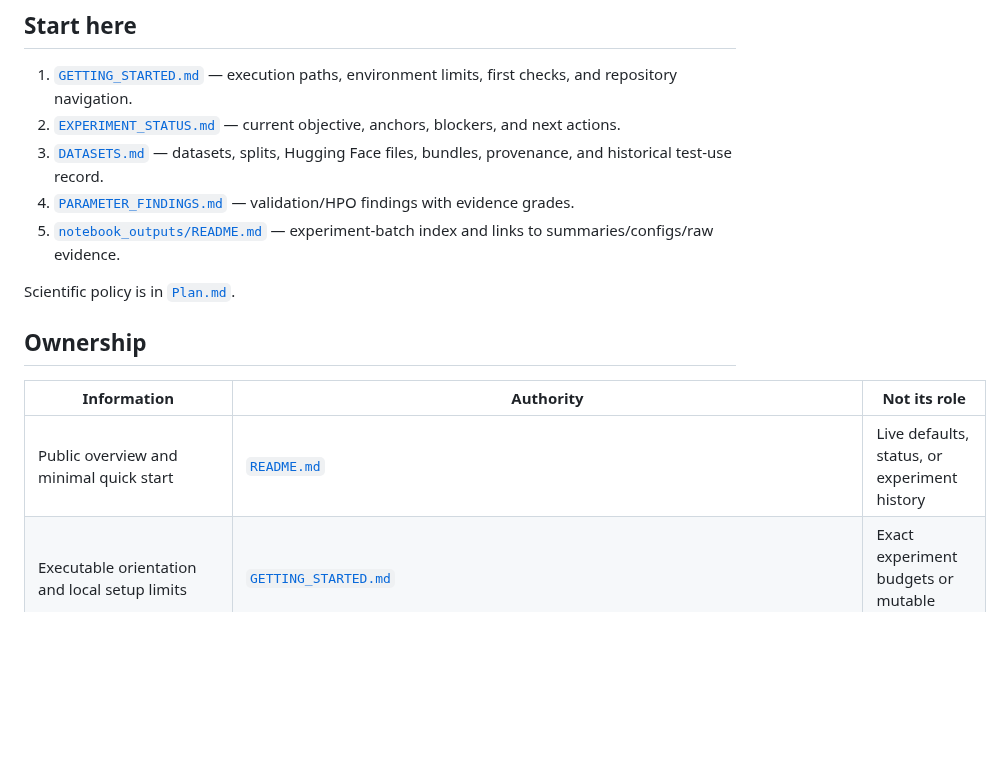
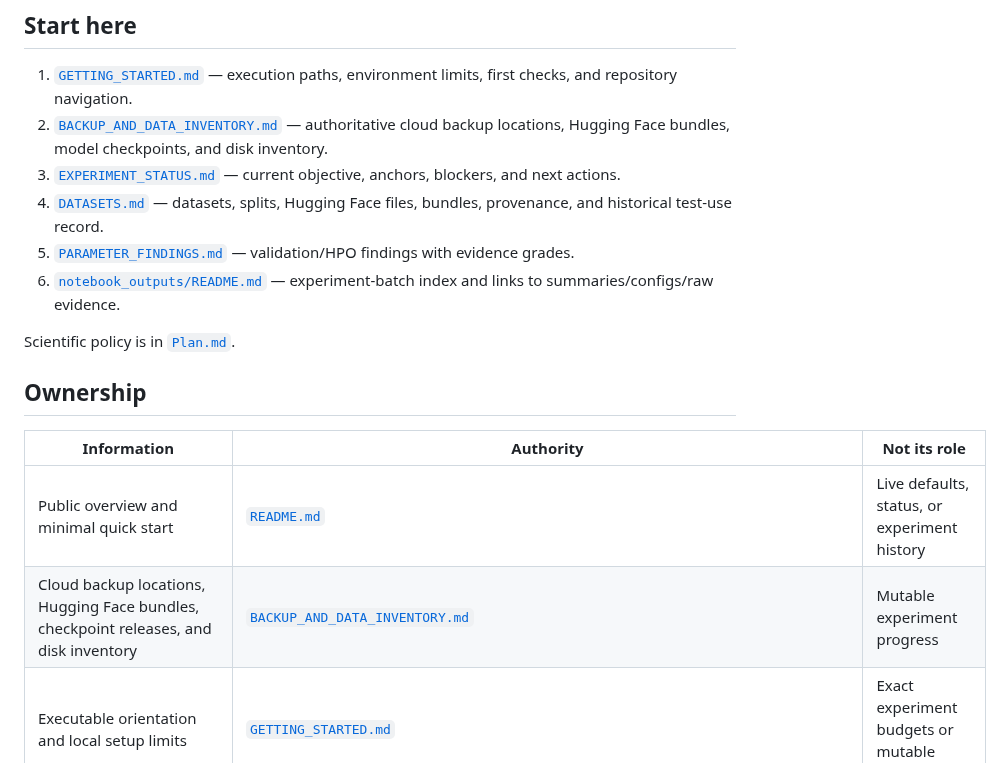
Before and after one commit to MECHTI1/DeepMzyme, a Markdown page: docs/README.md, the part around the change. Drawn GitHub-style; blank space fills up the shorter version.

```diff
--- a/docs/README.md
+++ b/docs/README.md
@@ -7,14 +7,16 @@ documents when a link is sufficient.
 
 1. [`GETTING_STARTED.md`](GETTING_STARTED.md) — execution paths, environment
    limits, first checks, and repository navigation.
-2. [`EXPERIMENT_STATUS.md`](../EXPERIMENT_STATUS.md) — current objective,
+2. [`BACKUP_AND_DATA_INVENTORY.md`](BACKUP_AND_DATA_INVENTORY.md) — authoritative
+   cloud backup locations, Hugging Face bundles, model checkpoints, and disk inventory.
+3. [`EXPERIMENT_STATUS.md`](../EXPERIMENT_STATUS.md) — current objective,
    anchors, blockers, and next actions.
-3. [`DATASETS.md`](DATASETS.md) — datasets, splits, Hugging Face files,
+4. [`DATASETS.md`](DATASETS.md) — datasets, splits, Hugging Face files,
    bundles, provenance, and
    historical test-use record.
-4. [`PARAMETER_FINDINGS.md`](PARAMETER_FINDINGS.md) — validation/HPO findings
+5. [`PARAMETER_FINDINGS.md`](PARAMETER_FINDINGS.md) — validation/HPO findings
    with evidence grades.
-5. [`notebook_outputs/README.md`](notebook_outputs/README.md) — experiment-batch
+6. [`notebook_outputs/README.md`](notebook_outputs/README.md) — experiment-batch
    index and links to summaries/configs/raw evidence.
 
 Scientific policy is in [`Plan.md`](../Plan.md).
@@ -24,6 +26,7 @@ Scientific policy is in [`Plan.md`](../Plan.md).
 | Information | Authority | Not its role |
 |---|---|---|
 | Public overview and minimal quick start | [`README.md`](../README.md) | Live defaults, status, or experiment history |
+| Cloud backup locations, Hugging Face bundles, checkpoint releases, and disk inventory | [`BACKUP_AND_DATA_INVENTORY.md`](BACKUP_AND_DATA_INVENTORY.md) | Mutable experiment progress |
 | Executable orientation and local setup limits | [`GETTING_STARTED.md`](GETTING_STARTED.md) | Exact experiment budgets or mutable results |
 | Locked Linux environment and Colab overlay boundary | [`../requirements/README.md`](../requirements/README.md) | Scientific stage policy |
 | Benchmark files, schemas, commands, and interpretation | [`../bench/README.md`](../bench/README.md) | Model-quality evidence |
```
Also changed, not shown: README.md (+7 -0 lines), docs/BACKUP_AND_DATA_INVENTORY.md (added, +109 -0 lines).
